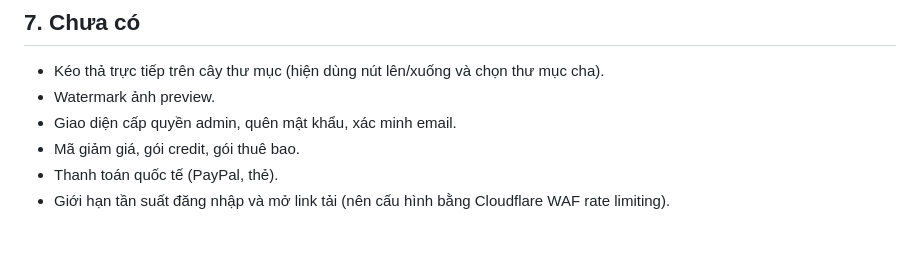
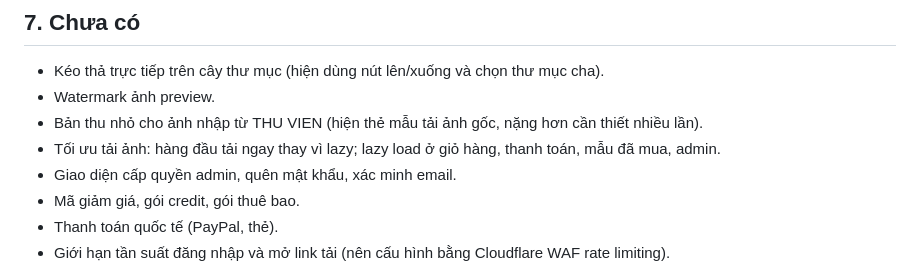
Before and after one commit to nvti/3d-interior, a Markdown page: docs/chuc-nang.md, the part around the change. GitHub-like rendering; blank space fills up the shorter version.

```diff
--- a/docs/chuc-nang.md
+++ b/docs/chuc-nang.md
@@ -270,6 +270,8 @@ Chưa có ──(có đơn / admin bấm đẩy)──> Đang đẩy lên ──
 
 - Kéo thả trực tiếp trên cây thư mục (hiện dùng nút lên/xuống và chọn thư mục cha).
 - Watermark ảnh preview.
+- Bản thu nhỏ cho ảnh nhập từ THU VIEN (hiện thẻ mẫu tải ảnh gốc, nặng hơn cần thiết nhiều lần).
+- Tối ưu tải ảnh: hàng đầu tải ngay thay vì lazy; lazy load ở giỏ hàng, thanh toán, mẫu đã mua, admin.
 - Giao diện cấp quyền admin, quên mật khẩu, xác minh email.
 - Mã giảm giá, gói credit, gói thuê bao.
 - Thanh toán quốc tế (PayPal, thẻ).
```
Also changed, not shown: README.md (+2 -0 lines).
